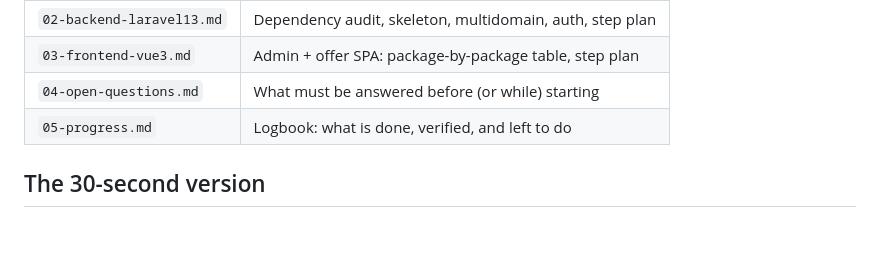
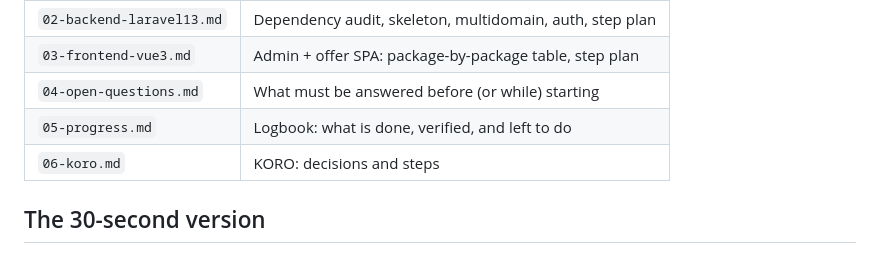
Before and after one commit to marceli-to/liegenschaften.aporta-stiftung.ch, a Markdown page: .rewrite/README.md, the part around the change. GitHub-like rendering.

Commit message:
KORO plan: decisions and steps
Co-Authored-By: Claude Opus 5.5 <noreply@anthropic.com>

```diff
--- a/.rewrite/README.md
+++ b/.rewrite/README.md
@@ -21,6 +21,7 @@ re-litigating.
 | `03-frontend-vue3.md` | Admin + offer SPA: package-by-package table, step plan |
 | `04-open-questions.md` | What must be answered before (or while) starting |
 | `05-progress.md` | Logbook: what is done, verified, and left to do |
+| `06-koro.md` | KORO: decisions and steps |
 
 ## The 30-second version
 
```
Also changed, not shown: .rewrite/06-koro.md (added, +54 -0 lines).
